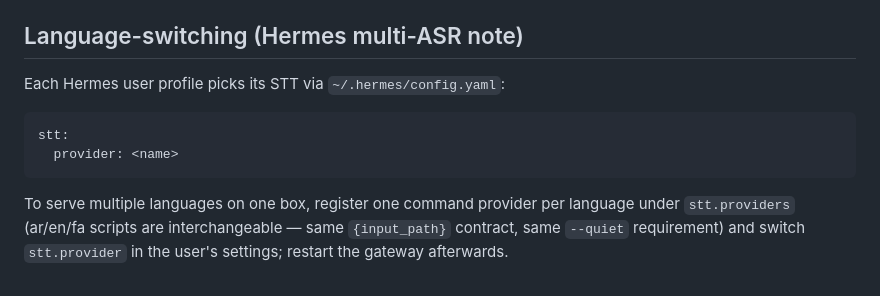
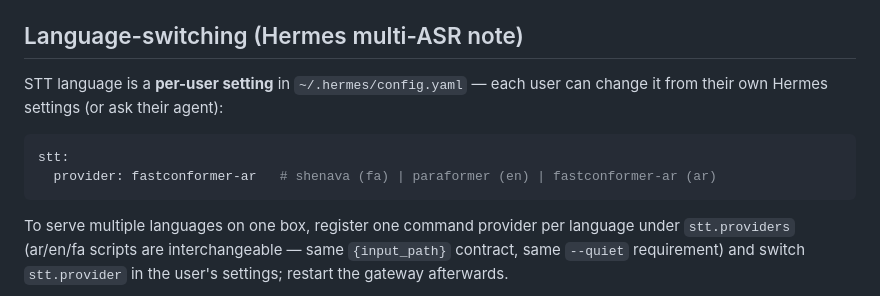
Before and after one commit to mah92/my-hermes-skills, a Markdown page: sherpa-onnx-ar-stt/SKILL.md, the part around the change. Drawn GitHub-style.

````diff
--- a/sherpa-onnx-ar-stt/SKILL.md
+++ b/sherpa-onnx-ar-stt/SKILL.md
@@ -110,10 +110,11 @@ head -c 600 out.txt
   metadata — keep the full metadata block from the HF repo's `convert.py`.
 
 ## Language-switching (Hermes multi-ASR note)
-Each Hermes user profile picks its STT via `~/.hermes/config.yaml`:
+STT language is a **per-user setting** in `~/.hermes/config.yaml` — each user
+can change it from their own Hermes settings (or ask their agent):
 ```yaml
 stt:
-  provider: <name>
+  provider: fastconformer-ar   # shenava (fa) | paraformer (en) | fastconformer-ar (ar)
 ```
 To serve multiple languages on one box, register one command provider per
 language under `stt.providers` (ar/en/fa scripts are interchangeable — same
````
Also changed, not shown: sherpa-onnx-en-stt/SKILL.md (+7 -0 lines).
